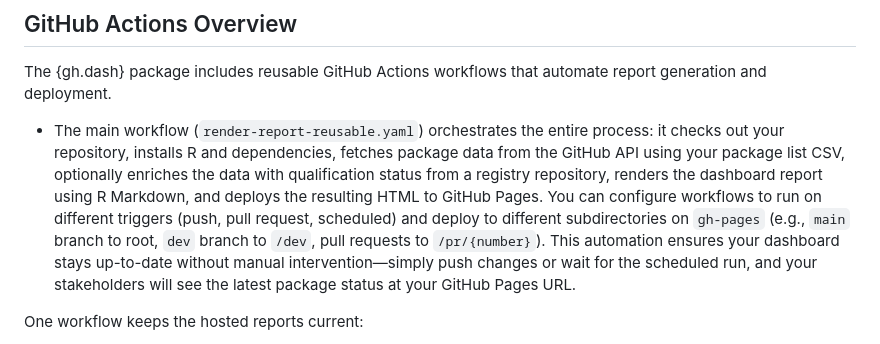
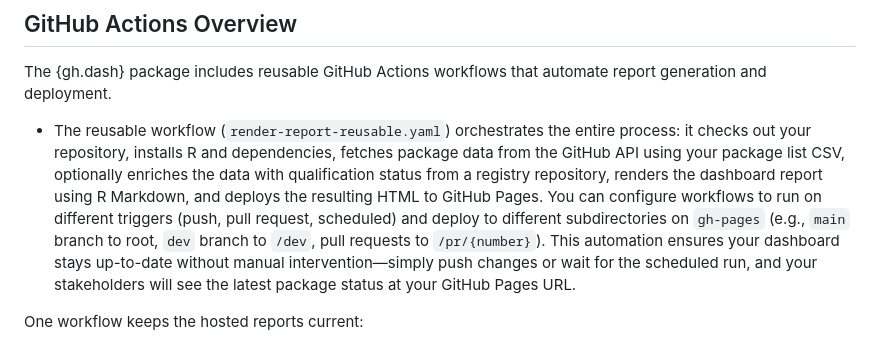
Before and after one commit to Gilead-BioStats/gh.dash, a Markdown page: README.md, the part around the change. GitHub-like rendering.

Commit message:
Update README.md
Co-authored-by: Copilot <175728472+Copilot@users.noreply.github.com>

```diff
--- a/README.md
+++ b/README.md
@@ -13,7 +13,7 @@ The {gh.dash} repo automatically runs a sample report for tidyverse packages, bu
 ## GitHub Actions Overview
 
 The {gh.dash} package includes reusable GitHub Actions workflows that automate report generation and deployment.
-- The main workflow (`render-report-reusable.yaml`) orchestrates the entire process: it checks out your repository, installs R and dependencies, fetches package data from the GitHub API using your package list CSV, optionally enriches the data with qualification status from a registry repository, renders the dashboard report using R Markdown, and deploys the resulting HTML to GitHub Pages. You can configure workflows to run on different triggers (push, pull request, scheduled) and deploy to different subdirectories on `gh-pages` (e.g., `main` branch to root, `dev` branch to `/dev`, pull requests to `/pr/{number}`). This automation ensures your dashboard stays up-to-date without manual intervention—simply push changes or wait for the scheduled run, and your stakeholders will see the latest package status at your GitHub Pages URL.
+- The reusable workflow (`render-report-reusable.yaml`) orchestrates the entire process: it checks out your repository, installs R and dependencies, fetches package data from the GitHub API using your package list CSV, optionally enriches the data with qualification status from a registry repository, renders the dashboard report using R Markdown, and deploys the resulting HTML to GitHub Pages. You can configure workflows to run on different triggers (push, pull request, scheduled) and deploy to different subdirectories on `gh-pages` (e.g., `main` branch to root, `dev` branch to `/dev`, pull requests to `/pr/{number}`). This automation ensures your dashboard stays up-to-date without manual intervention—simply push changes or wait for the scheduled run, and your stakeholders will see the latest package status at your GitHub Pages URL.
 
 One workflow keeps the hosted reports current:
 - `render-package-status-report.yaml` handles pushes to main and dev, pull requests, manual workflow_dispatch runs, and a nightly scheduled run at 05:00 UTC. Each job calls the reusable workflow in render-report-reusable.yaml, passing the branch-specific ref and output directory. Main publishes to the root of GitHub Pages, dev publishes to the dev/ subdirectory, and pull requests publish to pr/<number>/ while also posting a comment that links to the preview site. The scheduled run refreshes both environments even when there are no new commits during the day.
```
